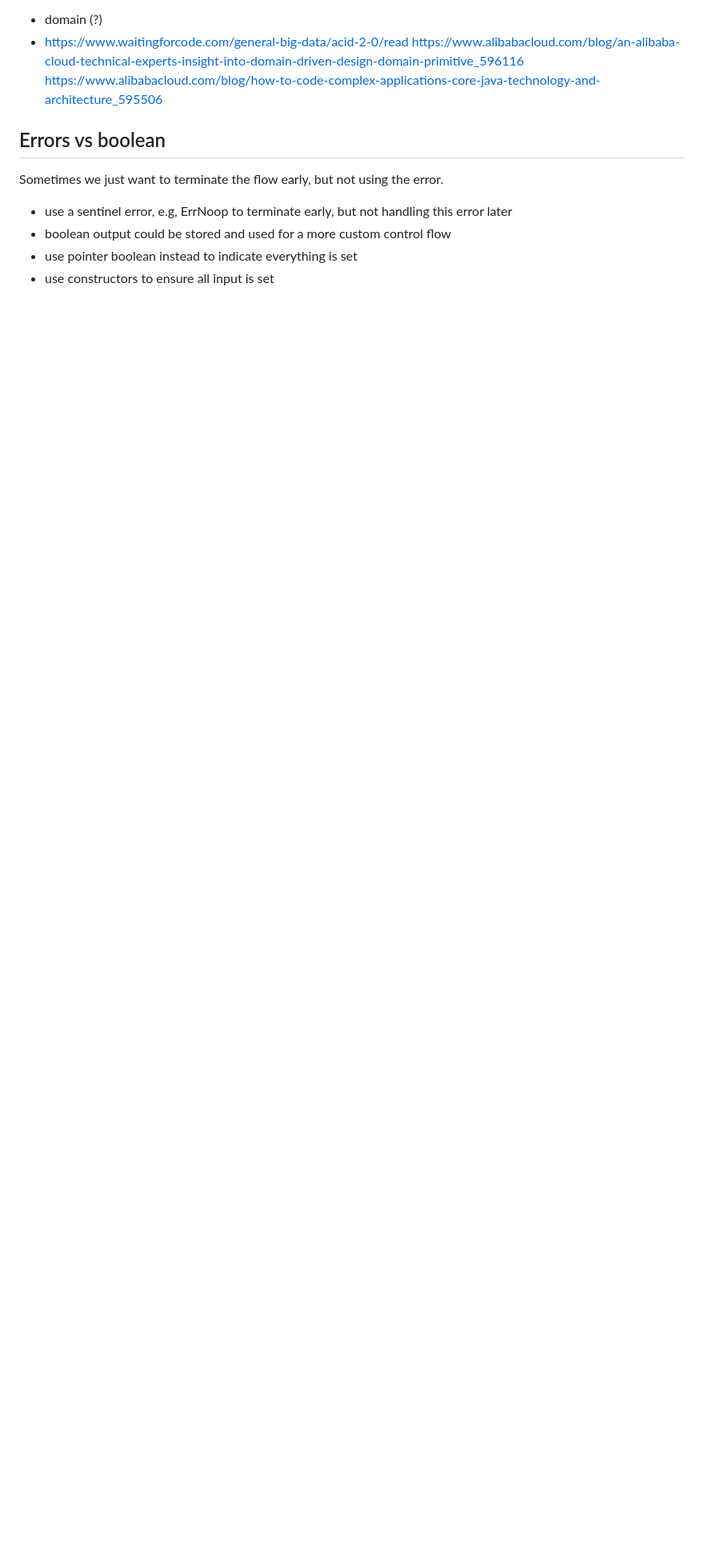
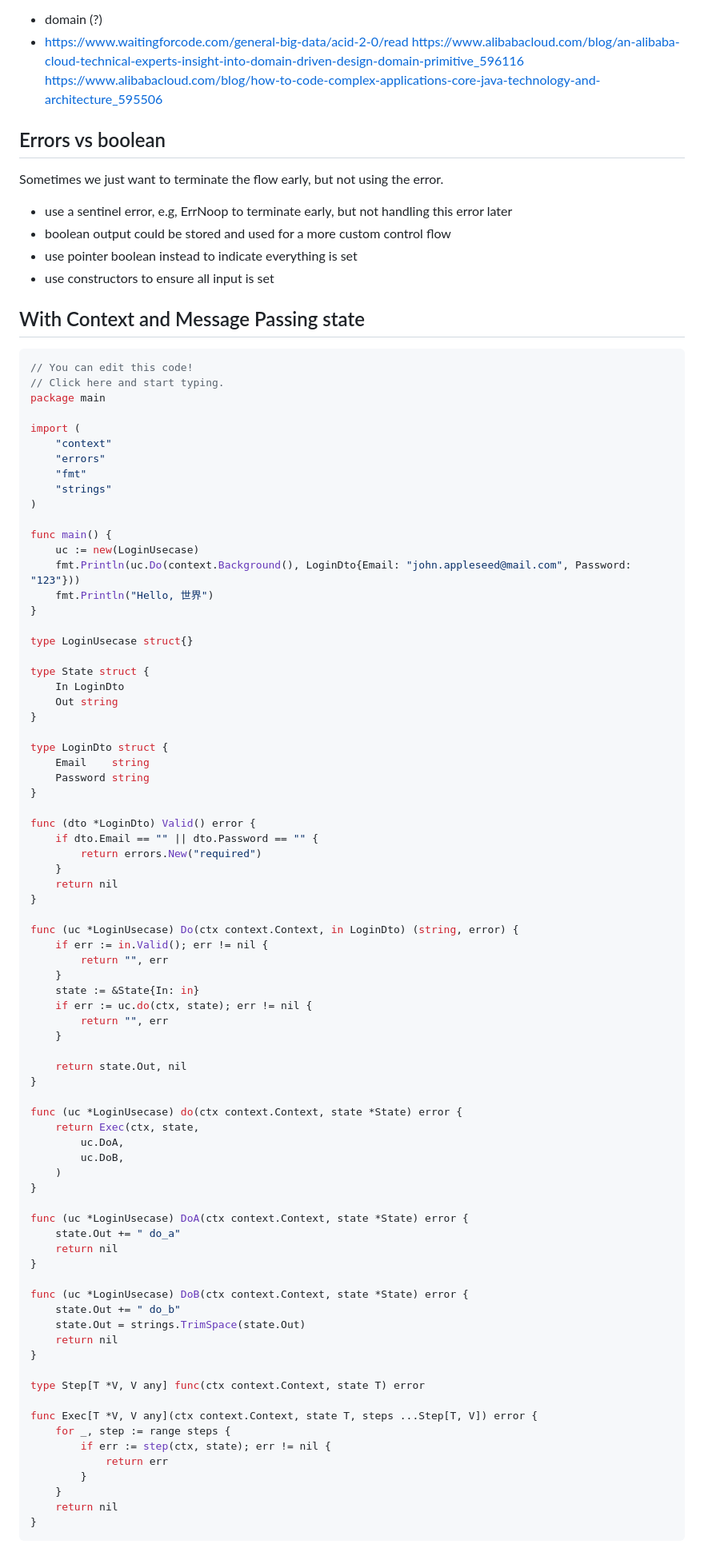
Before and after one commit to alextanhongpin/clean-usecases, a Markdown page: README.md, the part around the change. Shown at 80% size. Drawn GitHub-style; blank space fills up the shorter version.

````diff
--- a/README.md
+++ b/README.md
@@ -222,3 +222,84 @@ Sometimes we just want to terminate the flow early, but not using the error.
 - boolean output could be stored and used for a more custom control flow
 - use pointer boolean instead to indicate everything is set
 - use constructors to ensure all input is set
+
+## With Context and Message Passing state
+
+```go
+// You can edit this code!
+// Click here and start typing.
+package main
+
+import (
+	"context"
+	"errors"
+	"fmt"
+	"strings"
+)
+
+func main() {
+	uc := new(LoginUsecase)
+	fmt.Println(uc.Do(context.Background(), LoginDto{Email: "john.appleseed@mail.com", Password: "123"}))
+	fmt.Println("Hello, 世界")
+}
+
+type LoginUsecase struct{}
+
+type State struct {
+	In LoginDto
+	Out string
+}
+
+type LoginDto struct {
+	Email    string
+	Password string
+}
+
+func (dto *LoginDto) Valid() error {
+	if dto.Email == "" || dto.Password == "" {
+		return errors.New("required")
+	}
+	return nil
+}
+
+func (uc *LoginUsecase) Do(ctx context.Context, in LoginDto) (string, error) {
+	if err := in.Valid(); err != nil {
+		return "", err
+	}
+	state := &State{In: in}
+	if err := uc.do(ctx, state); err != nil {
+		return "", err
+	}
+
+	return state.Out, nil
+}
+
+func (uc *LoginUsecase) do(ctx context.Context, state *State) error {
+	return Exec(ctx, state,
+		uc.DoA,
+		uc.DoB,
+	)
+}
+
+func (uc *LoginUsecase) DoA(ctx context.Context, state *State) error {
+	state.Out += " do_a"
+	return nil
+}
+
+func (uc *LoginUsecase) DoB(ctx context.Context, state *State) error {
+	state.Out += " do_b"
+	state.Out = strings.TrimSpace(state.Out)
+	return nil
+}
+
+type Step[T *V, V any] func(ctx context.Context, state T) error
+
+func Exec[T *V, V any](ctx context.Context, state T, steps ...Step[T, V]) error {
+	for _, step := range steps {
+		if err := step(ctx, state); err != nil {
+			return err
+		}
+	}
+	return nil
+}
+```
````
